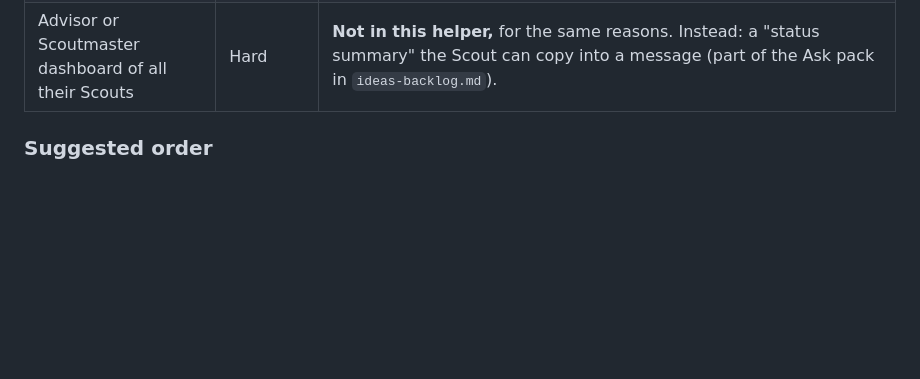
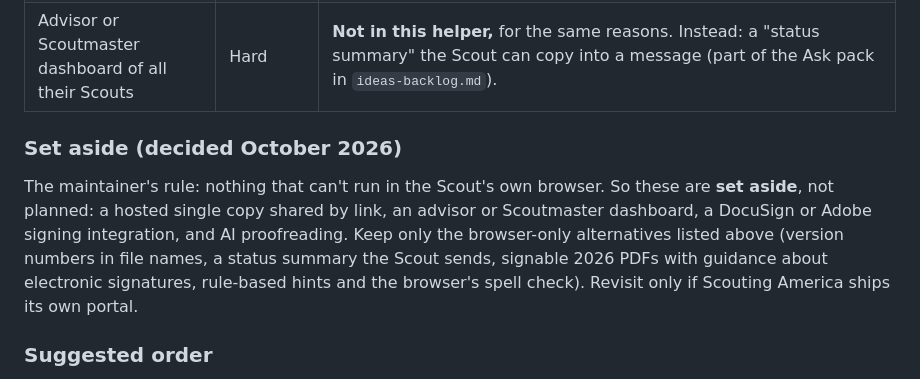
Before and after one commit to craighagan/EaglePaperworkHelper, a Markdown page: todo/2026-workbook-and-feedback.md, the part around the change. Drawn GitHub-style; blank space fills up the shorter version.

Commit message:
docs(todo): Set aside ideas that need a server or AI service
Nothing that can't run in the Scout's own browser: no hosted copy,
dashboard, signing integration, or AI proofreading. Keep the
browser-only alternatives.

```diff
--- a/todo/2026-workbook-and-feedback.md
+++ b/todo/2026-workbook-and-feedback.md
@@ -72,6 +72,10 @@ Ratings: **Easy** (hours), **Medium** (a few days), **Hard** (needs a server or
 | One authoritative copy online, shared by link (Google Docs style) | Hard | **Not in this helper.** It needs accounts, a server holding minors' personal data, access control, and safeguarding rules for adults' access. Smaller steps that help with "which version was approved": put a version number and date in backup file and PDF names ("Proposal v3, 2026-10-20"), and suggest keeping the filled PDF in the Scout's own cloud drive and sharing that one link. Note Scouting America is considering a portal. |
 | Advisor or Scoutmaster dashboard of all their Scouts | Hard | **Not in this helper,** for the same reasons. Instead: a "status summary" the Scout can copy into a message (part of the Ask pack in `ideas-backlog.md`). |
 
+### Set aside (decided October 2026)
+
+The maintainer's rule: nothing that can't run in the Scout's own browser. So these are **set aside**, not planned: a hosted single copy shared by link, an advisor or Scoutmaster dashboard, a DocuSign or Adobe signing integration, and AI proofreading. Keep only the browser-only alternatives listed above (version numbers in file names, a status summary the Scout sends, signable 2026 PDFs with guidance about electronic signatures, rule-based hints and the browser's spell check). Revisit only if Scouting America ships its own portal.
+
 ### Suggested order
 
 1. 2026 phases 1–2 (blocking: new Scouts must use 2026).
```
